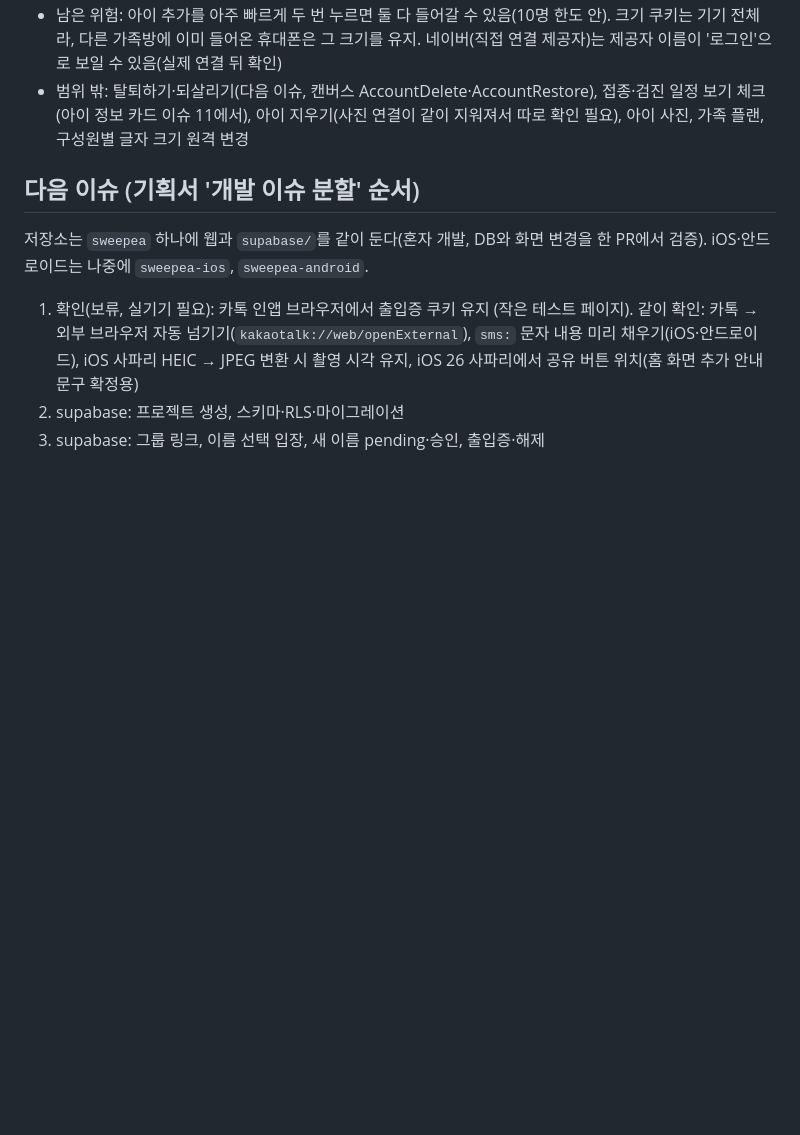
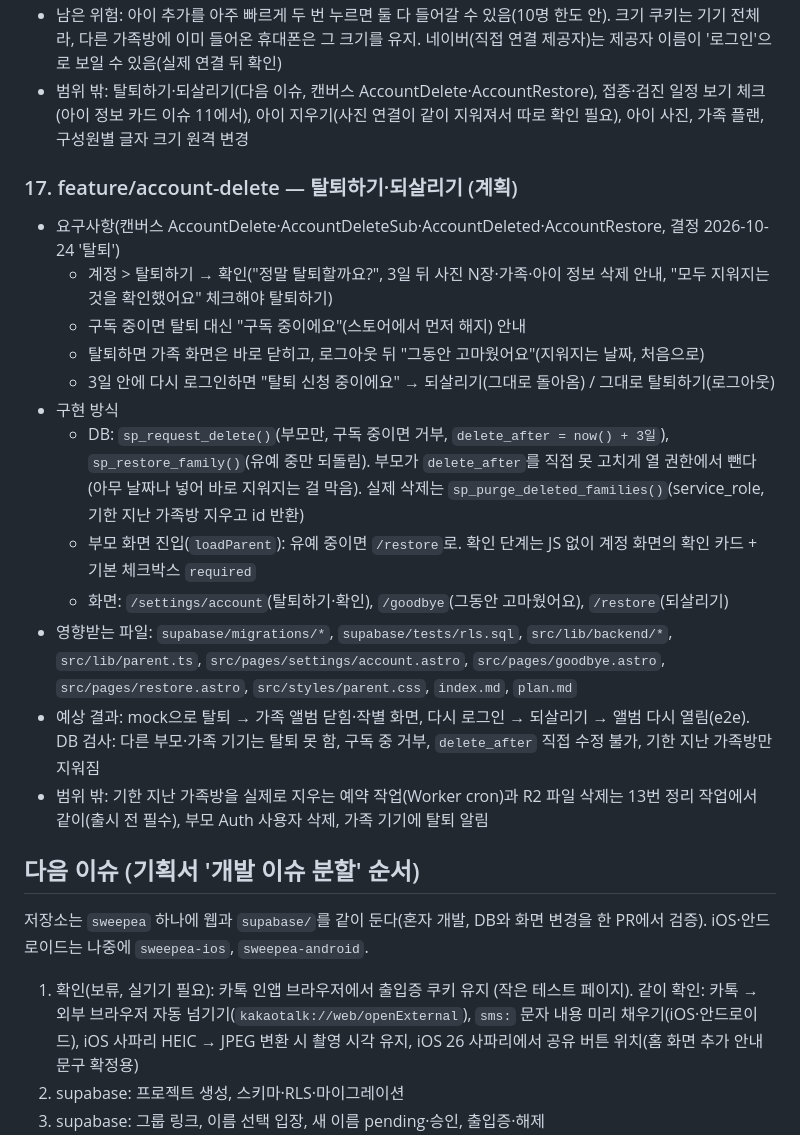
Before and after one commit to mjkang0987/sweepea, a Markdown page: plan.md, the part around the change. GitHub-like rendering; blank space fills up the shorter version.

Commit message:
docs: 탈퇴하기·되살리기 계획 기록
Co-Authored-By: Claude Opus 5.5 <noreply@anthropic.com>
Claude-Session: https://claude.ai/code/session_01PGCKZQpn2dMJA8VgSfE9ov

```diff
--- a/plan.md
+++ b/plan.md
@@ -266,6 +266,21 @@
 - 남은 위험: 아이 추가를 아주 빠르게 두 번 누르면 둘 다 들어갈 수 있음(10명 한도 안). 크기 쿠키는 기기 전체라, 다른 가족방에 이미 들어온 휴대폰은 그 크기를 유지. 네이버(직접 연결 제공자)는 제공자 이름이 '로그인'으로 보일 수 있음(실제 연결 뒤 확인)
 - 범위 밖: 탈퇴하기·되살리기(다음 이슈, 캔버스 AccountDelete·AccountRestore), 접종·검진 일정 보기 체크(아이 정보 카드 이슈 11에서), 아이 지우기(사진 연결이 같이 지워져서 따로 확인 필요), 아이 사진, 가족 플랜, 구성원별 글자 크기 원격 변경
 
+### 17. feature/account-delete — 탈퇴하기·되살리기 (계획)
+
+- 요구사항(캔버스 AccountDelete·AccountDeleteSub·AccountDeleted·AccountRestore, 결정 2026-10-24 '탈퇴')
+  - 계정 > 탈퇴하기 → 확인("정말 탈퇴할까요?", 3일 뒤 사진 N장·가족·아이 정보 삭제 안내, "모두 지워지는 것을 확인했어요" 체크해야 탈퇴하기)
+  - 구독 중이면 탈퇴 대신 "구독 중이에요"(스토어에서 먼저 해지) 안내
+  - 탈퇴하면 가족 화면은 바로 닫히고, 로그아웃 뒤 "그동안 고마웠어요"(지워지는 날짜, 처음으로)
+  - 3일 안에 다시 로그인하면 "탈퇴 신청 중이에요" → 되살리기(그대로 돌아옴) / 그대로 탈퇴하기(로그아웃)
+- 구현 방식
+  - DB: `sp_request_delete()`(부모만, 구독 중이면 거부, `delete_after = now() + 3일`), `sp_restore_family()`(유예 중만 되돌림). 부모가 `delete_after`를 직접 못 고치게 열 권한에서 뺀다(아무 날짜나 넣어 바로 지워지는 걸 막음). 실제 삭제는 `sp_purge_deleted_families()`(service_role, 기한 지난 가족방 지우고 id 반환)
+  - 부모 화면 진입(`loadParent`): 유예 중이면 `/restore`로. 확인 단계는 JS 없이 계정 화면의 확인 카드 + 기본 체크박스 `required`
+  - 화면: `/settings/account`(탈퇴하기·확인), `/goodbye`(그동안 고마웠어요), `/restore`(되살리기)
+- 영향받는 파일: `supabase/migrations/*`, `supabase/tests/rls.sql`, `src/lib/backend/*`, `src/lib/parent.ts`, `src/pages/settings/account.astro`, `src/pages/goodbye.astro`, `src/pages/restore.astro`, `src/styles/parent.css`, `index.md`, `plan.md`
+- 예상 결과: mock으로 탈퇴 → 가족 앨범 닫힘·작별 화면, 다시 로그인 → 되살리기 → 앨범 다시 열림(e2e). DB 검사: 다른 부모·가족 기기는 탈퇴 못 함, 구독 중 거부, `delete_after` 직접 수정 불가, 기한 지난 가족방만 지워짐
+- 범위 밖: 기한 지난 가족방을 실제로 지우는 예약 작업(Worker cron)과 R2 파일 삭제는 13번 정리 작업에서 같이(출시 전 필수), 부모 Auth 사용자 삭제, 가족 기기에 탈퇴 알림
+
 ## 다음 이슈 (기획서 '개발 이슈 분할' 순서)
 
 저장소는 `sweepea` 하나에 웹과 `supabase/`를 같이 둔다(혼자 개발, DB와 화면 변경을 한 PR에서 검증). iOS·안드로이드는 나중에 `sweepea-ios`, `sweepea-android`.
```
